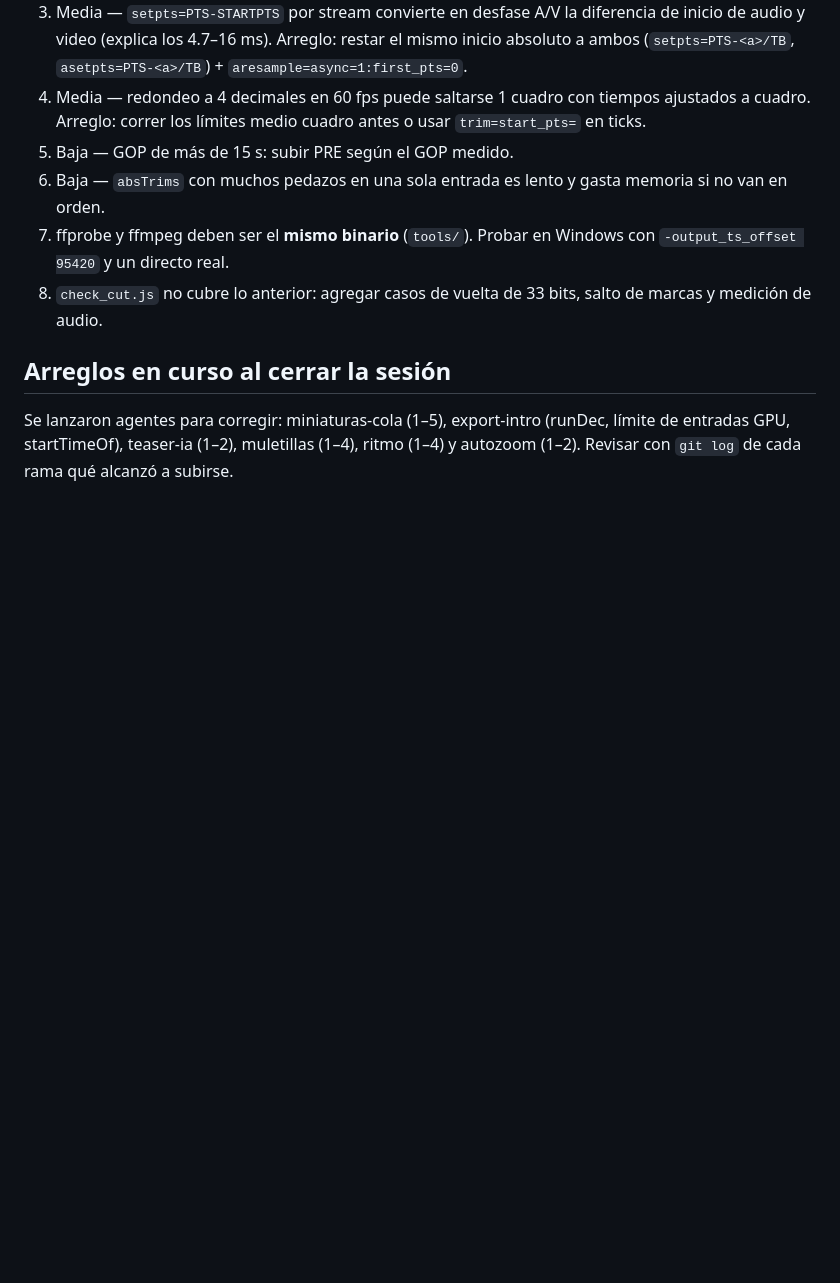
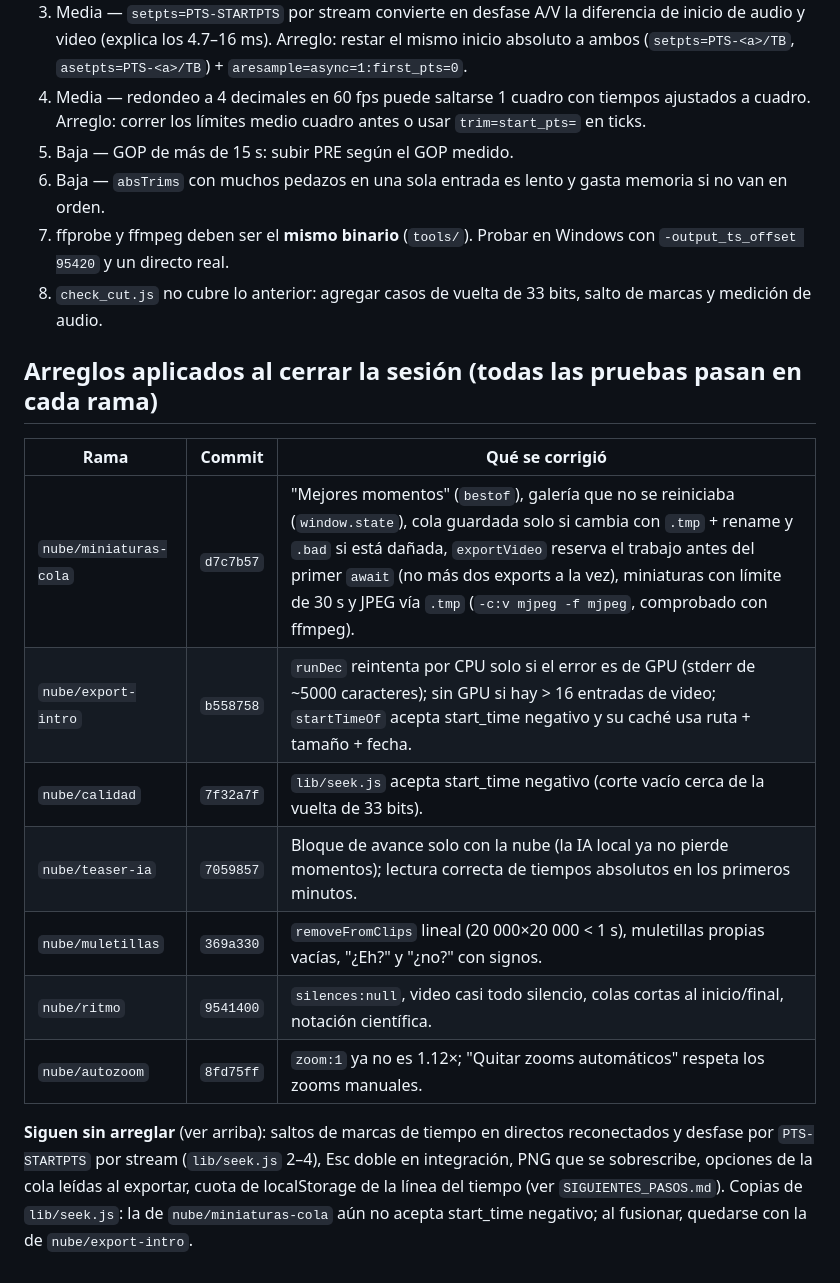
Before and after one commit to emmanuel210232/emm-clips-repo, a Markdown page: docs/REVISION_FINAL.md, the part around the change. GitHub-like rendering; blank space fills up the shorter version.

Commit message:
Revisión final: arreglos aplicados por rama
Co-Authored-By: Claude Opus 5.5 <noreply@anthropic.com>
Claude-Session: https://claude.ai/code/session_01NBrkP6KdnxmUooE5CxzZp7

```diff
--- a/docs/REVISION_FINAL.md
+++ b/docs/REVISION_FINAL.md
@@ -69,5 +69,15 @@ Sin bugs que rompan sincronía, calidad o cortes: todos los comandos con `-copyt
 7. ffprobe y ffmpeg deben ser el **mismo binario** (`tools/`). Probar en Windows con `-output_ts_offset 95420` y un directo real.
 8. `check_cut.js` no cubre lo anterior: agregar casos de vuelta de 33 bits, salto de marcas y medición de audio.
 
-## Arreglos en curso al cerrar la sesión
-Se lanzaron agentes para corregir: miniaturas-cola (1–5), export-intro (runDec, límite de entradas GPU, startTimeOf), teaser-ia (1–2), muletillas (1–4), ritmo (1–4) y autozoom (1–2). Revisar con `git log` de cada rama qué alcanzó a subirse.
+## Arreglos aplicados al cerrar la sesión (todas las pruebas pasan en cada rama)
+| Rama | Commit | Qué se corrigió |
+|---|---|---|
+| `nube/miniaturas-cola` | `d7c7b57` | "Mejores momentos" (`bestof`), galería que no se reiniciaba (`window.state`), cola guardada solo si cambia con `.tmp` + rename y `.bad` si está dañada, `exportVideo` reserva el trabajo antes del primer `await` (no más dos exports a la vez), miniaturas con límite de 30 s y JPEG vía `.tmp` (`-c:v mjpeg -f mjpeg`, comprobado con ffmpeg). |
+| `nube/export-intro` | `b558758` | `runDec` reintenta por CPU solo si el error es de GPU (stderr de ~5000 caracteres); sin GPU si hay > 16 entradas de video; `startTimeOf` acepta start_time negativo y su caché usa ruta + tamaño + fecha. |
+| `nube/calidad` | `7f32a7f` | `lib/seek.js` acepta start_time negativo (corte vacío cerca de la vuelta de 33 bits). |
+| `nube/teaser-ia` | `7059857` | Bloque de avance solo con la nube (la IA local ya no pierde momentos); lectura correcta de tiempos absolutos en los primeros minutos. |
+| `nube/muletillas` | `369a330` | `removeFromClips` lineal (20 000×20 000 < 1 s), muletillas propias vacías, "¿Eh?" y "¿no?" con signos. |
+| `nube/ritmo` | `9541400` | `silences:null`, video casi todo silencio, colas cortas al inicio/final, notación científica. |
+| `nube/autozoom` | `8fd75ff` | `zoom:1` ya no es 1.12×; "Quitar zooms automáticos" respeta los zooms manuales. |
+
+**Siguen sin arreglar** (ver arriba): saltos de marcas de tiempo en directos reconectados y desfase por `PTS-STARTPTS` por stream (`lib/seek.js` 2–4), Esc doble en integración, PNG que se sobrescribe, opciones de la cola leídas al exportar, cuota de localStorage de la línea del tiempo (ver `SIGUIENTES_PASOS.md`). Copias de `lib/seek.js`: la de `nube/miniaturas-cola` aún no acepta start_time negativo; al fusionar, quedarse con la de `nube/export-intro`.
```
